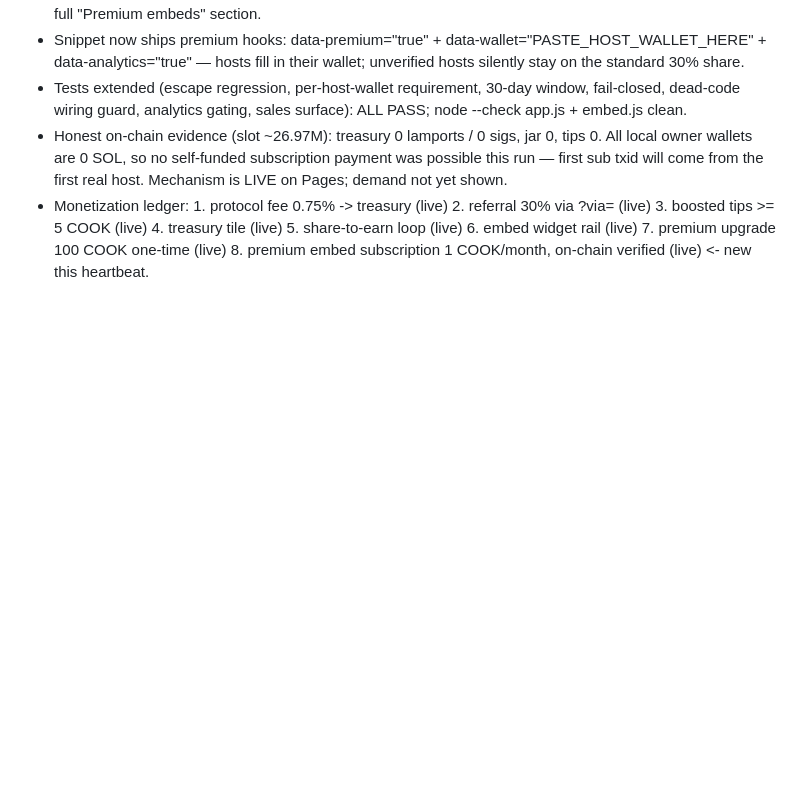
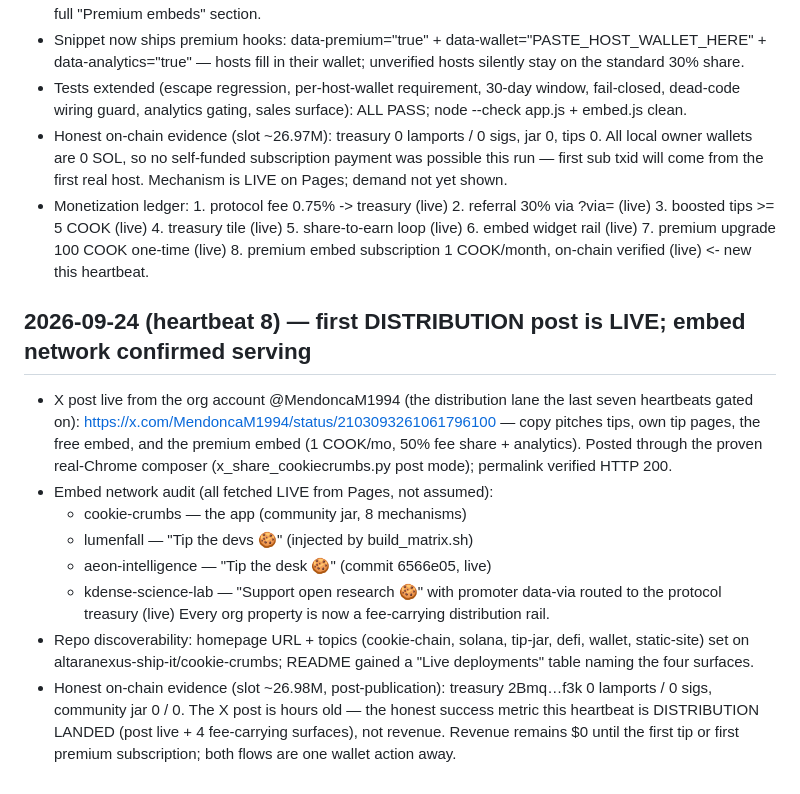
Before and after one commit to aaron11998/cookie-crumbs, a Markdown page: CLAW-72-build-log.md, the part around the change. Rendered like a GitHub page; blank space fills up the shorter version.

```diff
--- a/CLAW-72-build-log.md
+++ b/CLAW-72-build-log.md
@@ -199,3 +199,26 @@ https://altaranexus-ship-it.github.io/cookie-crumbs/
   5. share-to-earn loop (live) 6. embed widget rail (live) 7. premium upgrade
   100 COOK one-time (live) 8. premium embed subscription 1 COOK/month,
   on-chain verified (live) <- new this heartbeat.
+
+## 2026-09-24 (heartbeat 8) — first DISTRIBUTION post is LIVE; embed network confirmed serving
+- X post live from the org account @MendoncaM1994 (the distribution lane the last
+  seven heartbeats gated on):
+  https://x.com/MendoncaM1994/status/2103093261061796100 — copy pitches tips,
+  own tip pages, the free embed, and the premium embed (1 COOK/mo, 50% fee
+  share + analytics). Posted through the proven real-Chrome composer
+  (x_share_cookiecrumbs.py post mode); permalink verified HTTP 200.
+- Embed network audit (all fetched LIVE from Pages, not assumed):
+  * cookie-crumbs — the app (community jar, 8 mechanisms)
+  * lumenfall — "Tip the devs 🍪" (injected by build_matrix.sh)
+  * aeon-intelligence — "Tip the desk 🍪" (commit 6566e05, live)
+  * kdense-science-lab — "Support open research 🍪" with promoter data-via
+    routed to the protocol treasury (live)
+  Every org property is now a fee-carrying distribution rail.
+- Repo discoverability: homepage URL + topics (cookie-chain, solana, tip-jar,
+  defi, wallet, static-site) set on altaranexus-ship-it/cookie-crumbs; README
+  gained a "Live deployments" table naming the four surfaces.
+- Honest on-chain evidence (slot ~26.98M, post-publication): treasury
+  2Bmq…f3k 0 lamports / 0 sigs, community jar 0 / 0. The X post is hours old —
+  the honest success metric this heartbeat is DISTRIBUTION LANDED (post live +
+  4 fee-carrying surfaces), not revenue. Revenue remains $0 until the first
+  tip or first premium subscription; both flows are one wallet action away.
```
Also changed, not shown: README.md (+12 -0 lines).
